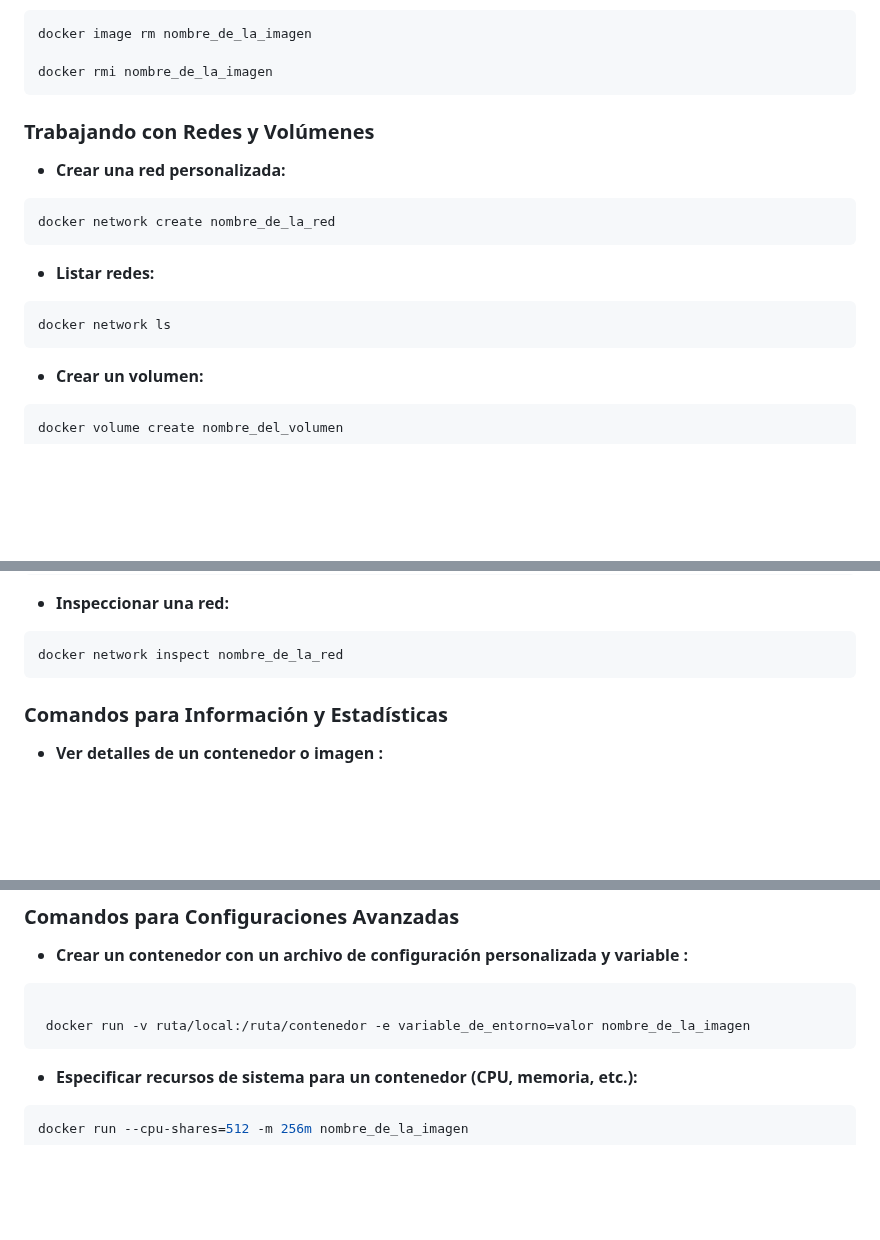
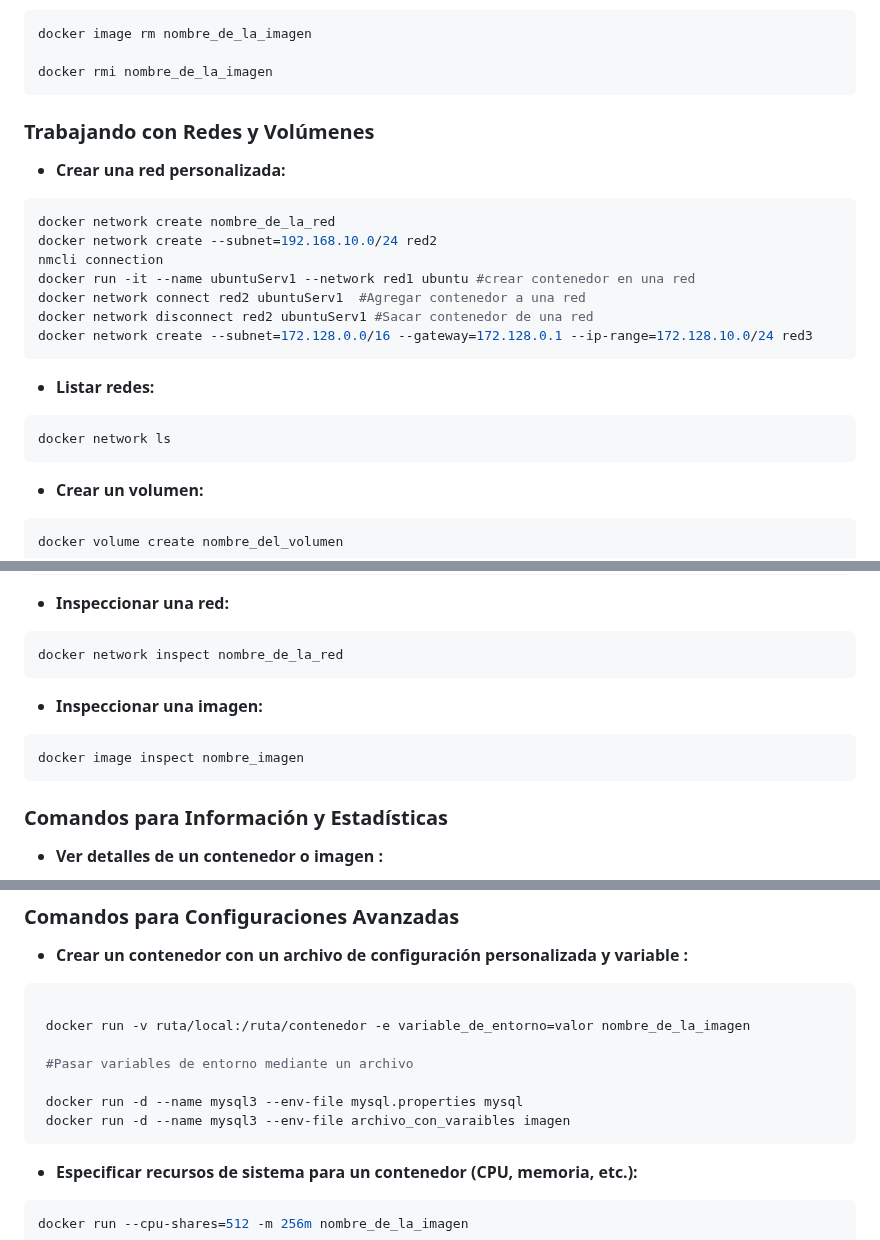
Before and after one commit to TeodoroAnelloasix2/JobApplications, a Markdown page: docker_apuntes/commands.MD, 3 parts joined by grey strips. Rendered like a GitHub page; blank space fills up the shorter version.

Commit message:
Actualizar apuntes

````diff
--- a/docker_apuntes/commands.MD
+++ b/docker_apuntes/commands.MD
@@ -186,16 +187,26 @@ docker image rm nombre_de_la_imagen
 
 docker rmi nombre_de_la_imagen
 ```
+
+
 ### Trabajando con Redes y Volúmenes
 
 - **Crear una red personalizada:**
  ```shell
  docker network create nombre_de_la_red
+ docker network create --subnet=192.168.10.0/24 red2
+ nmcli connection
+ docker run -it --name ubuntuServ1 --network red1 ubuntu #crear contenedor en una red
+ docker network connect red2 ubuntuServ1  #Agregar contenedor a una red
+ docker network disconnect red2 ubuntuServ1 #Sacar contenedor de una red
+ docker network create --subnet=172.128.0.0/16 --gateway=172.128.0.1 --ip-range=172.128.10.0/24 red3
 ```
 - **Listar redes:**
  ```shell
  docker network ls
 ```
+
+
 - **Crear un volumen:**
  ```shell
  docker volume create nombre_del_volumen
@@ -263,6 +274,12 @@ docker attach ubuntu1
  ```shell
  docker network inspect nombre_de_la_red
 ```
+
+- **Inspeccionar una imagen:**
+ ```shell
+ docker image inspect nombre_imagen
+```
+
 ### Comandos para Información y Estadísticas
 
 - **Ver detalles de un contenedor o imagen :**
@@ -300,6 +317,11 @@ docker attach ubuntu1
  ```shell
 
   docker run -v ruta/local:/ruta/contenedor -e variable_de_entorno=valor nombre_de_la_imagen
+
+  #Pasar variables de entorno mediante un archivo
+
+  docker run -d --name mysql3 --env-file mysql.properties mysql
+  docker run -d --name mysql3 --env-file archivo_con_varaibles imagen
 ```
 
 
````
Also changed, not shown: other parts of docker_apuntes/commands.MD (+3 -1 lines).
